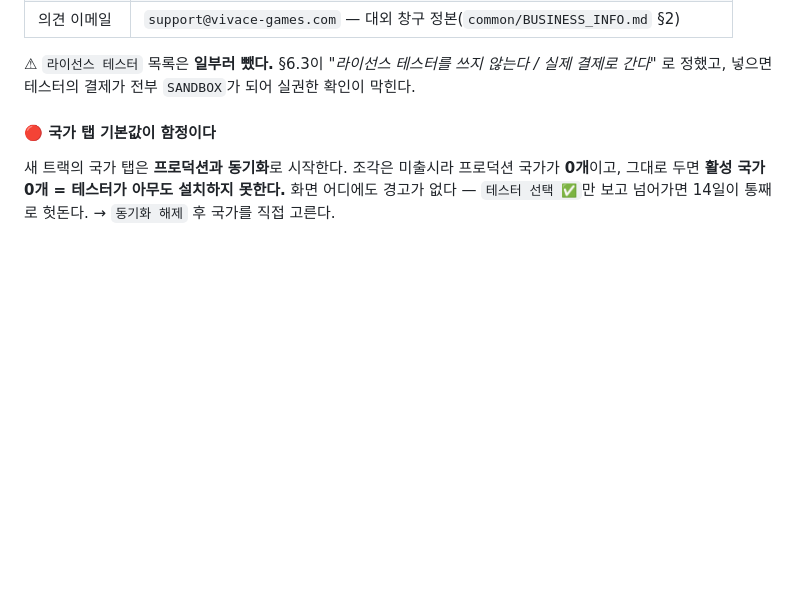
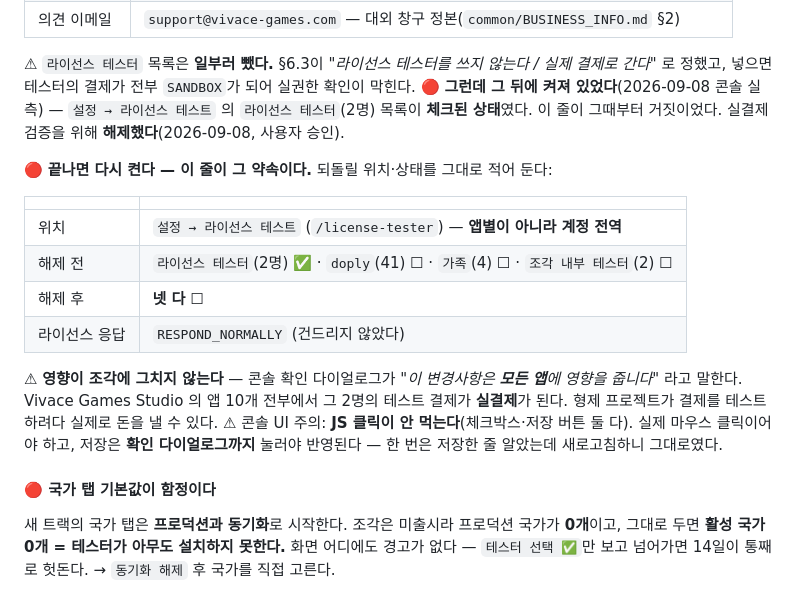
Before and after one commit to sonwheesung/diary, a Markdown page: docs/MONETIZATION_SYSTEM.md, the part around the change. GitHub-like rendering; blank space fills up the shorter version.

Commit message:
260908 :: [결제] 라이선스 테스터 해제 — 실결제 검증을 위해. 끝나면 되돌린다
문서가 "라이선스 테스터 목록은 일부러 뺐다"고 적고 있었는데
콘솔 실측 결과 `라이선스 테스터`(2명)가 체크된 상태였다. 그 줄이 그때부터 거짓이었다.

- §6.3 이 "라이선스 테스터를 쓰지 않는다 / 실제 결제로 간다"로 정한 이유가
  RC 가 SANDBOX 로 보내면 RC_SANDBOX_GRANT(common_server 전역) 없이는 pro 가 안 붙어서다
- 사용자 승인으로 해제했다(2026-09-08). 되돌릴 위치·해제 전 상태를 표로 남겼다

⚠ 계정 전역이다 — 콘솔이 "이 변경사항은 모든 앱에 영향을 줍니다"라고 경고한다.
   Vivace Games Studio 앱 10개 전부에서 그 2명의 테스트 결제가 실결제가 된다.
⚠ 콘솔 UI: JS 클릭이 안 먹는다(체크박스·저장 둘 다). 실제 마우스 클릭 + 확인
   다이얼로그까지 눌러야 반영된다 — 한 번은 저장한 줄 알았는데 새로고침하니 그대로였다.

검증: check:doc-counts ok. 코드 변경 없음

Co-Authored-By: Claude Opus 5 (1M context) <noreply@anthropic.com>
Claude-Session: https://claude.ai/code/session_01SLBcVSKebNzJLnPNeWG5eY

```diff
--- a/docs/MONETIZATION_SYSTEM.md
+++ b/docs/MONETIZATION_SYSTEM.md
@@ -477,6 +477,25 @@ eas build --profile production   → com.son0925.jogak     + EXPO_PUBLIC_ADS_REA
 
 ⚠ `라이선스 테스터` 목록은 **일부러 뺐다.** §6.3이 *"라이선스 테스터를 쓰지 않는다 / 실제 결제로 간다"*
    로 정했고, 넣으면 테스터의 결제가 전부 `SANDBOX`가 되어 실권한 확인이 막힌다.
+   🔴 **그런데 그 뒤에 켜져 있었다**(2026-09-08 콘솔 실측) — `설정 → 라이선스 테스트` 의
+   `라이선스 테스터`(2명) 목록이 **체크된 상태**였다. 이 줄이 그때부터 거짓이었다.
+   실결제 검증을 위해 **해제했다**(2026-09-08, 사용자 승인).
+
+   🔴 **끝나면 다시 켠다 — 이 줄이 그 약속이다.** 되돌릴 위치·상태를 그대로 적어 둔다:
+
+   | | |
+   |---|---|
+   | 위치 | `설정 → 라이선스 테스트` (`/license-tester`) — **앱별이 아니라 계정 전역** |
+   | 해제 전 | `라이선스 테스터`(2명) ✅ · `doply`(41) ☐ · `가족`(4) ☐ · `조각 내부 테스터`(2) ☐ |
+   | 해제 후 | **넷 다 ☐** |
+   | 라이선스 응답 | `RESPOND_NORMALLY` (건드리지 않았다) |
+
+   ⚠ **영향이 조각에 그치지 않는다** — 콘솔 확인 다이얼로그가 *"이 변경사항은 **모든 앱**에
+   영향을 줍니다"* 라고 말한다. Vivace Games Studio 의 앱 10개 전부에서 그 2명의 테스트 결제가
+   **실결제**가 된다. 형제 프로젝트가 결제를 테스트하려다 실제로 돈을 낼 수 있다.
+   ⚠ 콘솔 UI 주의: **JS 클릭이 안 먹는다**(체크박스·저장 버튼 둘 다). 실제 마우스 클릭이어야 하고,
+   저장은 **확인 다이얼로그까지** 눌러야 반영된다 — 한 번은 저장한 줄 알았는데 새로고침하니
+   그대로였다.
 
 #### 🔴 국가 탭 기본값이 함정이다
 
```
